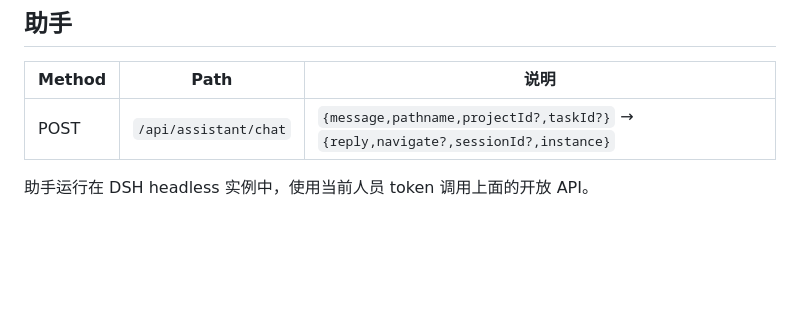
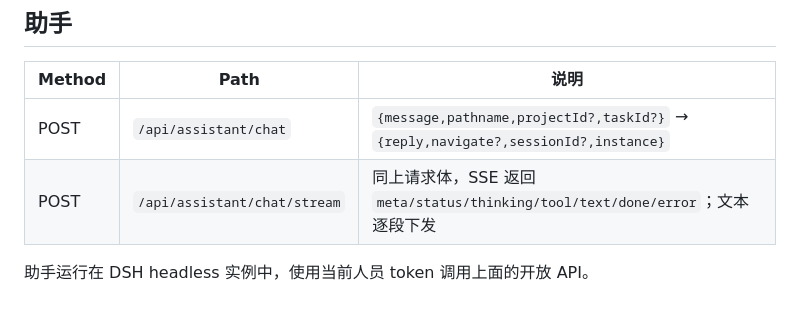
Before and after one commit to yechao666/Ryan, a Markdown page: docs/api.md, the part around the change. Drawn GitHub-style; blank space fills up the shorter version.

```diff
--- a/docs/api.md
+++ b/docs/api.md
@@ -110,5 +110,6 @@ Aiwo 任务执行者固定为「创建人@Aiwo」；任务不支持对话，只
 | Method | Path | 说明 |
 | --- | --- | --- |
 | POST | `/api/assistant/chat` | `{message,pathname,projectId?,taskId?}` → `{reply,navigate?,sessionId?,instance}` |
+| POST | `/api/assistant/chat/stream` | 同上请求体，SSE 返回 `meta/status/thinking/tool/text/done/error`；文本逐段下发 |
 
 助手运行在 DSH headless 实例中，使用当前人员 token 调用上面的开放 API。
```
Also changed, not shown: README.md (+5 -1 lines), docs/screenshots/08-aiwo-assistant.png, docs/screenshots/09-aiwo-assistant-streaming.png (added), 5 other files.
